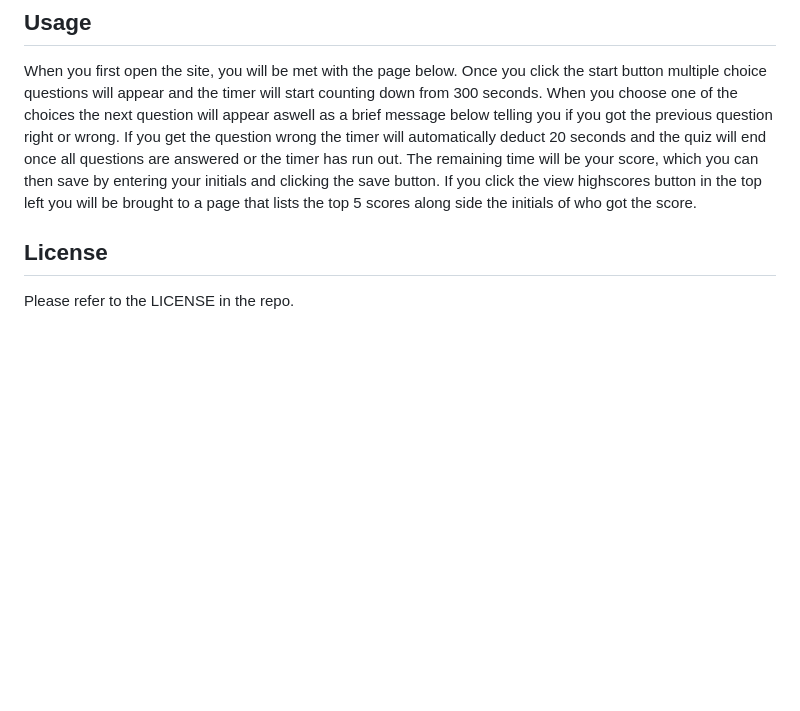
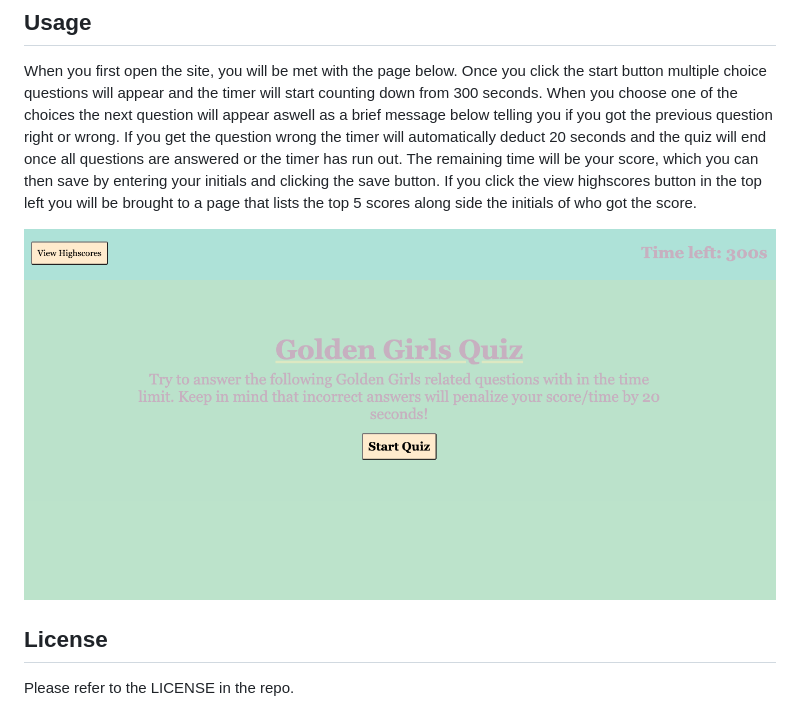
Before and after one commit to anjaliroland/M4-WebAPIs-CodeQuiz, a Markdown page: README.md, the part around the change. Drawn GitHub-style; pictures changed too: assets/images/screenshot.png (added); blank space fills up the shorter version.

Commit message:
added screenshot of deployed site

```diff
--- a/README.md
+++ b/README.md
@@ -33,6 +33,8 @@ THEN I can save my initials and my score
 
 When you first open the site, you will be met with the page below. Once you click the start button multiple choice questions will appear and the timer will start counting down from 300 seconds. When you choose one of the choices the next question will appear aswell as a brief message below telling you if you got the previous question right or wrong. If you get the question wrong the timer will automatically deduct 20 seconds and the quiz will end once all questions are answered or the timer has run out. The remaining time will be your score, which you can then save by entering your initials and clicking the save button. If you click the view highscores button in the top left you will be brought to a page that lists the top 5 scores along side the initials of who got the score.
 
+![screenshot](./assets/images/screenshot.png)
+
 ## License
 
 Please refer to the LICENSE in the repo.
```
Also changed, not shown: 2 other files.
